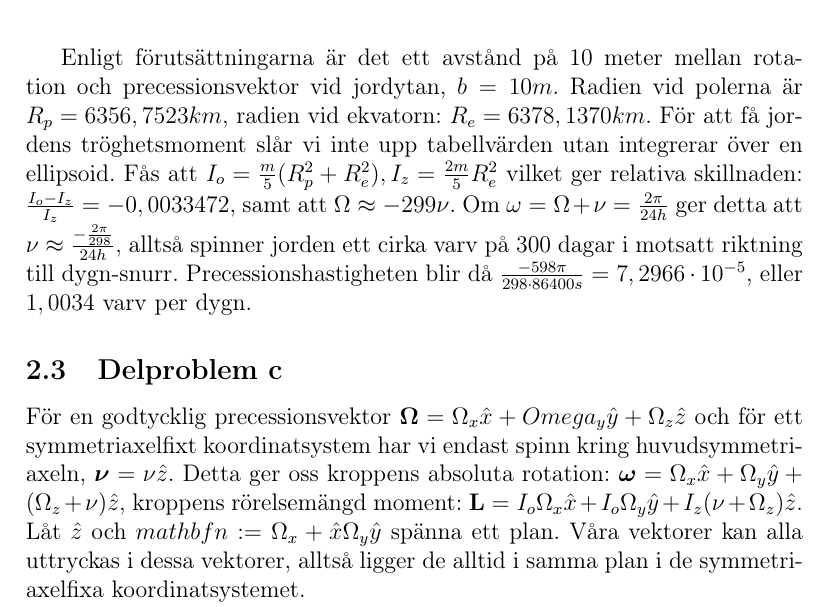
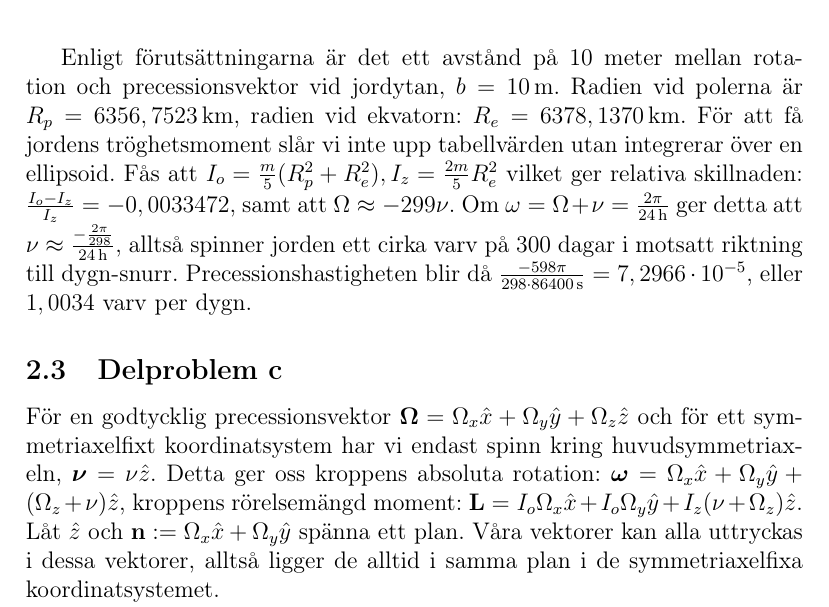
Before and after one commit to m4rw3r/Mek2Inl-mning2, a LaTeX paper (rapport.tex): part of page 5 of 9, cut so that both start at the same text. Compiled offline with pdfLaTeX.

Commit message:
Fixed so units are displayed in mathroman, also fixed some indentation and missing "\"

```diff
--- a/rapport.tex
+++ b/rapport.tex
@@ -176,14 +176,14 @@
 	Med beteckningar enligt figur \ref{jorden}.
 
 	Enligt förutsättningarna är det ett avstånd på 10 meter mellan rotation och
-	precessionsvektor vid jordytan, $b=10m$. Radien vid polerna är $R_p= 6356,7523 km$,
-	radien vid ekvatorn: $R_e=6378,1370 km$. För att få jordens tröghetsmoment slår vi
+	precessionsvektor vid jordytan, $b=10 \,\mathrm{m}$. Radien vid polerna är $R_p= 6356,7523 \,\mathrm{km}$,
+	radien vid ekvatorn: $R_e=6378,1370 \,\mathrm{km}$. För att få jordens tröghetsmoment slår vi
 	inte upp tabellvärden utan integrerar över en ellipsoid.
 	Fås att $I_o = \frac{m}{5}(R_p^2+R_e^2), I_z = \frac{2m}{5}R_e^2$ vilket ger relativa
 	skillnaden: $\frac{I_o-I_z}{I_z} = -0,0033472$, samt att $\Omega \approx -299\nu$. Om
-	$\omega=\Omega+\nu = \frac{2\pi}{24h}$ ger detta att
-	$\nu \approx \frac{-\frac{2\pi}{298}}{24h}$, alltså spinner jorden ett cirka varv på 300
-	dagar i motsatt riktning till dygn-snurr. Precessionshastigheten blir då $\frac{-598\pi}{298 \cdot 86400 s} =7,2966 \cdot 10^{-5}$, eller $1,0034$ varv per dygn.
+	$\omega=\Omega+\nu = \frac{2\pi}{24 \,\mathrm{h}}$ ger detta att
+	$\nu \approx \frac{-\frac{2\pi}{298}}{24 \,\mathrm{h}}$, alltså spinner jorden ett cirka varv på 300
+	dagar i motsatt riktning till dygn-snurr. Precessionshastigheten blir då $\frac{-598\pi}{298 \cdot 86400 \,\mathrm{s}} = 7,2966 \cdot 10^{-5}$, eller $1,0034$ varv per dygn.
 
 	\begin{figure}
 		\begin{center}
@@ -194,10 +194,13 @@
 	\end{figure}
 
 	\subsection{Delproblem c}
-        För en godtycklig precessionsvektor $\boldsymbol{\Omega}= \Omega_x \hat{x} + Omega_y \hat{y} + \Omega_z \hat{z}$ och för ett symmetriaxelfixt
-        koordinatsystem har vi endast spinn kring huvudsymmetriaxeln, $\boldsymbol{\nu}=\nu \hat{z}$. Detta ger oss kroppens absoluta rotation:
+		För en godtycklig precessionsvektor $\boldsymbol{\Omega}= \Omega_x \hat{x} + \Omega_y \hat{y} + \Omega_z \hat{z}$
+		och för ett symmetriaxelfixt
+		koordinatsystem har vi endast spinn kring huvudsymmetriaxeln, $\boldsymbol{\nu}=\nu \hat{z}$.
+		Detta ger oss kroppens absoluta rotation:
 		$\boldsymbol{\omega}=\Omega_x \hat{x} + \Omega_y \hat{y} + (\Omega_z + \nu )\hat{z}$, kroppens rörelsemängd moment:
-        $\mathbf{L}=I_o \Omega_x \hat{x} + I_o \Omega_y \hat{y} + I_z (\nu + \Omega_z) \hat{z}$. Låt $\hat{z}$ och $mathbf{n} := \Omega_x + \hat{x} \Omega_y \hat{y}$
+		$\mathbf{L}=I_o \Omega_x \hat{x} + I_o \Omega_y \hat{y} + I_z (\nu + \Omega_z) \hat{z}$.
+		Låt $\hat{z}$ och $\mathbf{n} := \Omega_x \hat{x} + \Omega_y \hat{y}$
 		spänna ett plan. Våra vektorer kan alla uttryckas i dessa vektorer, alltså ligger de alltid i samma plan i de symmetriaxelfixa koordinatsystemet.
 
 
@@ -206,6 +209,7 @@
 		dvs $\mathbf{L}$ är fixt. Övriga vektorer är det inte, $\dot{\hat{z}}=\boldsymbol{\Omega} \times \hat{z}$,
 		vilket inte är noll i vårt fall. $\dot{\boldsymbol{\omega}} = \dot{\boldsymbol{\Omega}}+\dot{\boldsymbol{\nu}} =
-	0 + \boldsymbol{\Omega} \times \nu \hat{z}$, vilket inte är noll då föregående inte är noll. Kan även resonera kring att de 3 alltid ligger i ett plan som är fixt i
+		0 + \boldsymbol{\Omega} \times \nu \hat{z}$, vilket inte är noll då föregående inte är noll.
+		Kan även resonera kring att de 3 alltid ligger i ett plan som är fixt i
 		ett symmetriaxelfixt system precesserande system, alltså inte utanför systemet.
 
 		Sett innefrån ett system som roterar med $\boldsymbol{\omega}$ så blir $\hat{z}$ fixt, ty det enda som skilljer vårt nya system från
```
Also changed, not shown: rapport.tex (2 more changed lines). Lines whose indentation alone changed are shown as unchanged.
